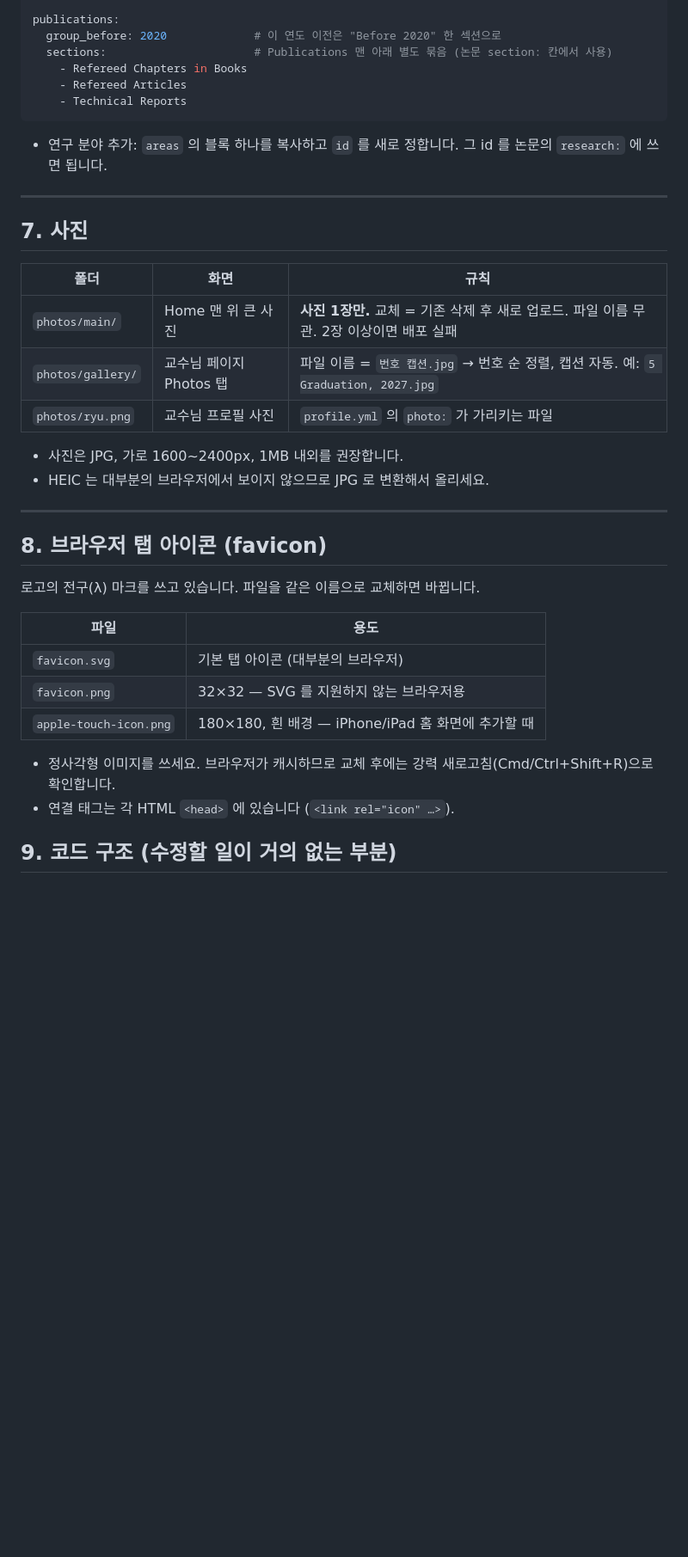
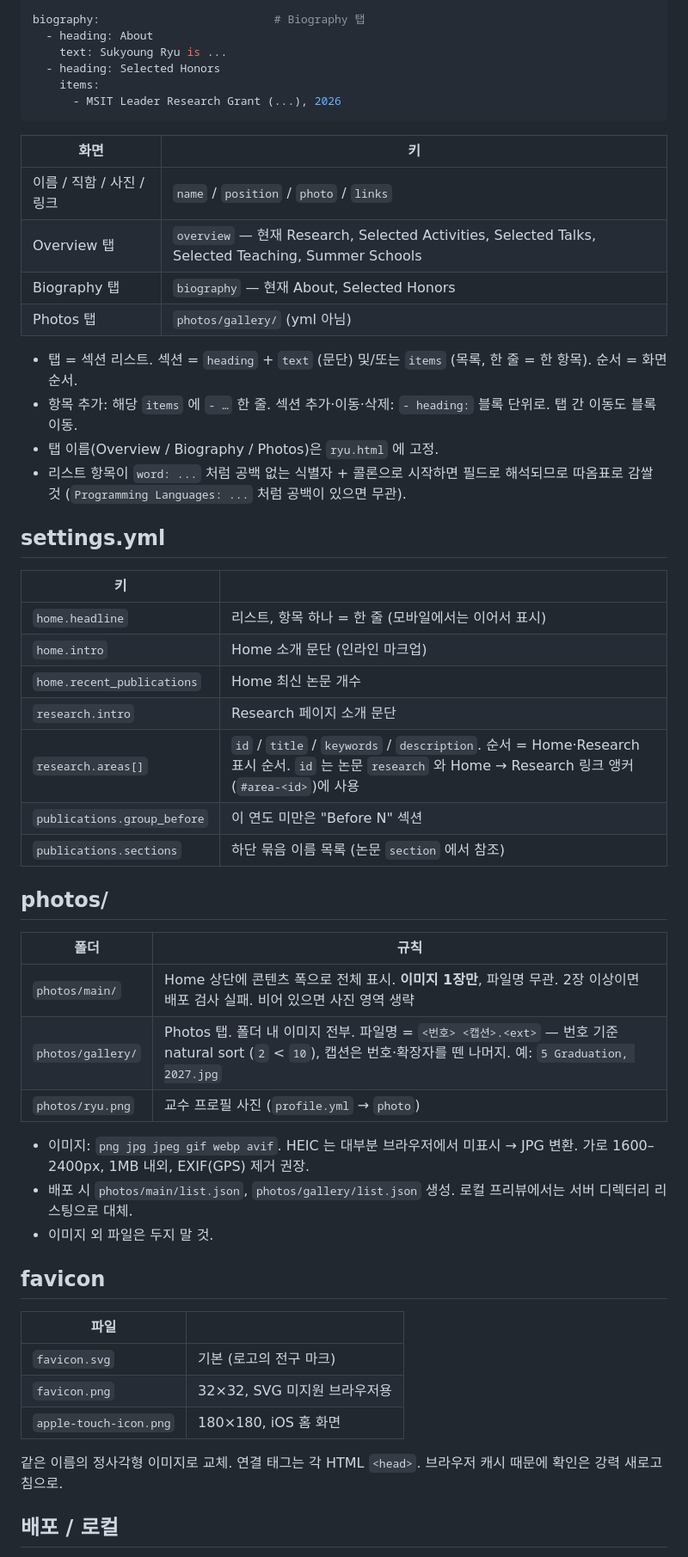
Before and after one commit to kaist-plrg/plrg-homepage, a Markdown page: README.md, the part around one of its changes. Shown at 86% size. GitHub-like rendering; blank space fills up the shorter version.

````diff
--- a/README.md
+++ b/README.md
@@ -241,41 +136,57 @@ research:
 
-publications:
-  group_before: 2020             # 이 연도 이전은 "Before 2020" 한 섹션으로
-  sections:                      # Publications 맨 아래 별도 묶음 (논문 section: 칸에서 사용)
-    - Refereed Chapters in Books
-    - Refereed Articles
-    - Technical Reports
+biography:                          # Biography 탭
+  - heading: About
+    text: Sukyoung Ryu is ...
+  - heading: Selected Honors
+    items:
+      - MSIT Leader Research Grant (...), 2026
 ```
 
-- 연구 분야 추가: `areas` 의 블록 하나를 복사하고 `id` 를 새로 정합니다. 그 id 를 논문의 `research:` 에 쓰면 됩니다.
+| 화면 | 키 |
+|---|---|
+| 이름 / 직함 / 사진 / 링크 | `name` / `position` / `photo` / `links` |
+| Overview 탭 | `overview` — 현재 Research, Selected Activities, Selected Talks, Selected Teaching, Summer Schools |
+| Biography 탭 | `biography` — 현재 About, Selected Honors |
+| Photos 탭 | `photos/gallery/` (yml 아님) |
 
----
+- 탭 = 섹션 리스트. 섹션 = `heading` + `text` (문단) 및/또는 `items` (목록, 한 줄 = 한 항목). 순서 = 화면 순서.
+- 항목 추가: 해당 `items` 에 `- …` 한 줄. 섹션 추가·이동·삭제: `- heading:` 블록 단위로. 탭 간 이동도 블록 이동.
+- 탭 이름(Overview / Biography / Photos)은 `ryu.html` 에 고정.
+- 리스트 항목이 `word: ...` 처럼 공백 없는 식별자 + 콜론으로 시작하면 필드로 해석되므로 따옴표로 감쌀 것 (`Programming Languages: ...` 처럼 공백이 있으면 무관).
 
-## 7. 사진
+## settings.yml
 
-| 폴더 | 화면 | 규칙 |
-|---|---|---|
-| `photos/main/` | Home 맨 위 큰 사진 | **사진 1장만.** 교체 = 기존 삭제 후 새로 업로드. 파일 이름 무관. 2장 이상이면 배포 실패 |
-| `photos/gallery/` | 교수님 페이지 Photos 탭 | 파일 이름 = `번호 캡션.jpg` → 번호 순 정렬, 캡션 자동. 예: `5 Graduation, 2027.jpg` |
-| `photos/ryu.png` | 교수님 프로필 사진 | `profile.yml` 의 `photo:` 가 가리키는 파일 |
+| 키 | |
+|---|---|
+| `home.headline` | 리스트, 항목 하나 = 한 줄 (모바일에서는 이어서 표시) |
+| `home.intro` | Home 소개 문단 (인라인 마크업) |
+| `home.recent_publications` | Home 최신 논문 개수 |
+| `research.intro` | Research 페이지 소개 문단 |
+| `research.areas[]` | `id` / `title` / `keywords` / `description`. 순서 = Home·Research 표시 순서. `id` 는 논문 `research` 와 Home → Research 링크 앵커(`#area-<id>`)에 사용 |
+| `publications.group_before` | 이 연도 미만은 "Before N" 섹션 |
+| `publications.sections` | 하단 묶음 이름 목록 (논문 `section` 에서 참조) |
 
-- 사진은 JPG, 가로 1600~2400px, 1MB 내외를 권장합니다.
-- HEIC 는 대부분의 브라우저에서 보이지 않으므로 JPG 로 변환해서 올리세요.
+## photos/
 
----
+| 폴더 | 규칙 |
+|---|---|
+| `photos/main/` | Home 상단에 콘텐츠 폭으로 전체 표시. **이미지 1장만**, 파일명 무관. 2장 이상이면 배포 검사 실패. 비어 있으면 사진 영역 생략 |
+| `photos/gallery/` | Photos 탭. 폴더 내 이미지 전부. 파일명 = `<번호> <캡션>.<ext>` — 번호 기준 natural sort (`2` < `10`), 캡션은 번호·확장자를 뗀 나머지. 예: `5 Graduation, 2027.jpg` |
+| `photos/ryu.png` | 교수 프로필 사진 (`profile.yml` → `photo`) |
 
-## 8. 브라우저 탭 아이콘 (favicon)
+- 이미지: `png jpg jpeg gif webp avif`. HEIC 는 대부분 브라우저에서 미표시 → JPG 변환. 가로 1600–2400px, 1MB 내외, EXIF(GPS) 제거 권장.
+- 배포 시 `photos/main/list.json`, `photos/gallery/list.json` 생성. 로컬 프리뷰에서는 서버 디렉터리 리스팅으로 대체.
+- 이미지 외 파일은 두지 말 것.
 
-로고의 전구(λ) 마크를 쓰고 있습니다. 파일을 같은 이름으로 교체하면 바뀝니다.
+## favicon
 
-| 파일 | 용도 |
+| 파일 | |
 |---|---|
-| `favicon.svg` | 기본 탭 아이콘 (대부분의 브라우저) |
-| `favicon.png` | 32×32 — SVG 를 지원하지 않는 브라우저용 |
-| `apple-touch-icon.png` | 180×180, 흰 배경 — iPhone/iPad 홈 화면에 추가할 때 |
+| `favicon.svg` | 기본 (로고의 전구 마크) |
+| `favicon.png` | 32×32, SVG 미지원 브라우저용 |
+| `apple-touch-icon.png` | 180×180, iOS 홈 화면 |
 
-- 정사각형 이미지를 쓰세요. 브라우저가 캐시하므로 교체 후에는 강력 새로고침(Cmd/Ctrl+Shift+R)으로 확인합니다.
-- 연결 태그는 각 HTML `<head>` 에 있습니다 (`<link rel="icon" …>`).
+같은 이름의 정사각형 이미지로 교체. 연결 태그는 각 HTML `<head>`. 브라우저 캐시 때문에 확인은 강력 새로고침으로.
 
-## 9. 코드 구조 (수정할 일이 거의 없는 부분)
+## 배포 / 로컬
 
````
Also changed, not shown: other parts of README.md (+86 -197 lines).
